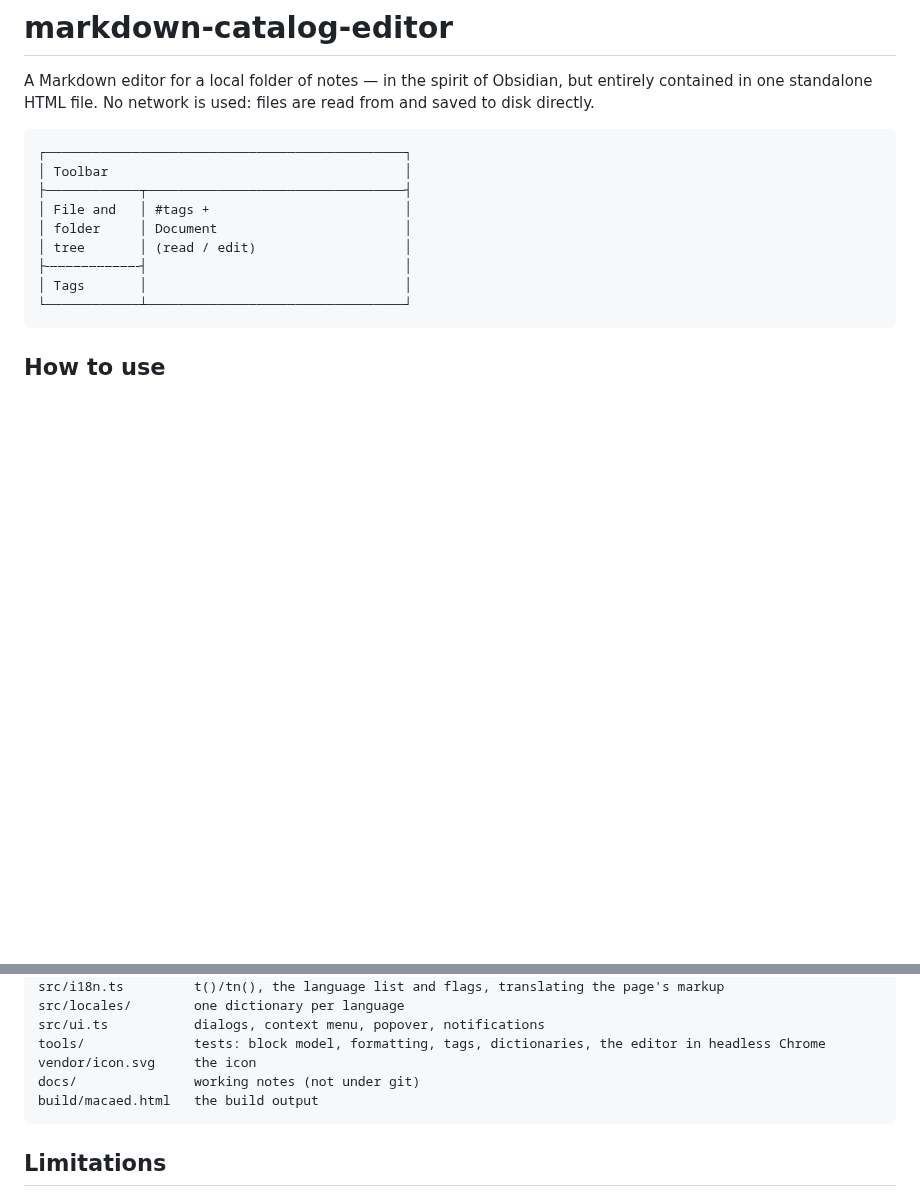
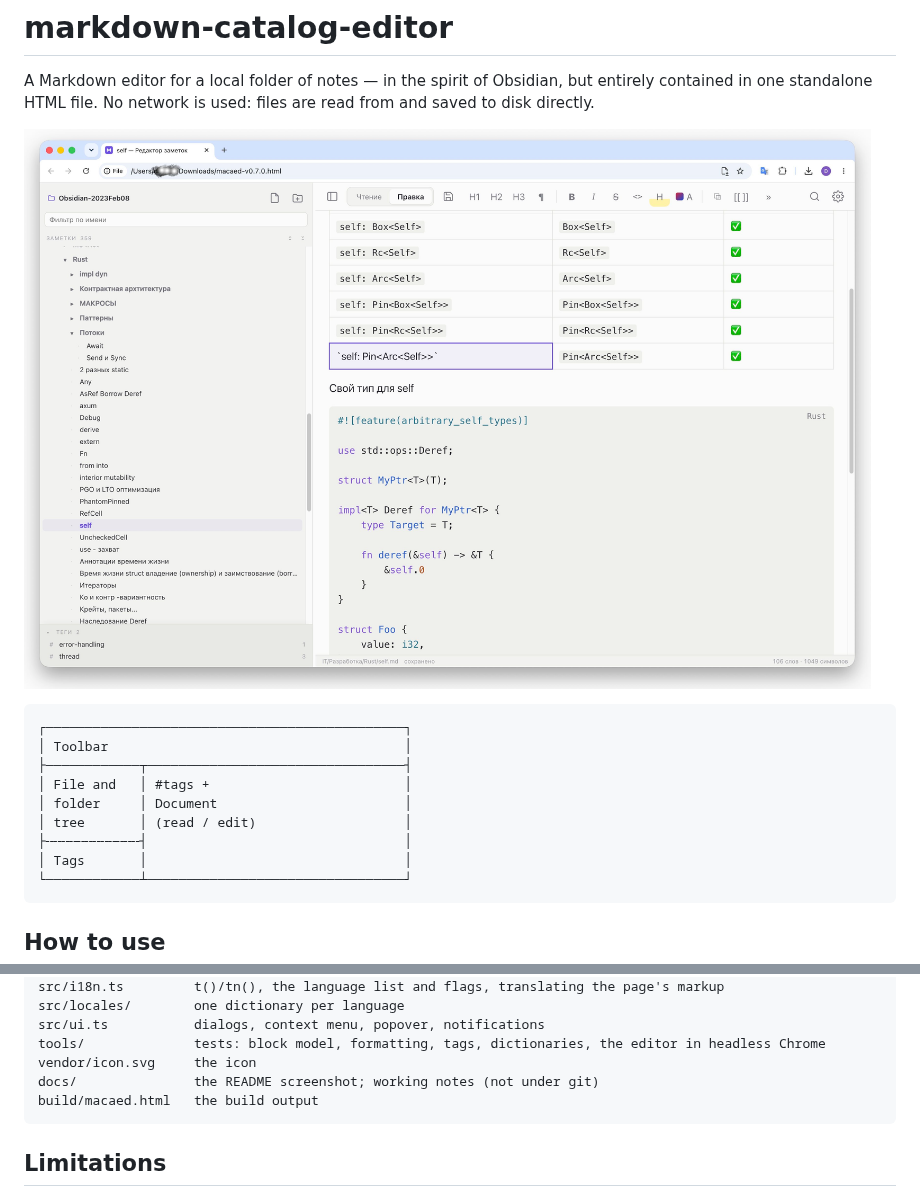
Before and after one commit to MarketKernel/markdown-catalog-editor, a Markdown page: README.md, 2 parts joined by grey strips. GitHub-like rendering; pictures changed too: docs/macaed.jpg (added); blank space fills up the shorter version.

Commit message:
Add a screenshot to the README

````diff
--- a/README.md
+++ b/README.md
@@ -3,6 +3,8 @@
 A Markdown editor for a local folder of notes — in the spirit of Obsidian, but entirely
 contained in one standalone HTML file. No network is used: files are read from and saved to
 disk directly.
+
+![The editor with a folder of notes open: the file tree and tags on the left, a note in edit mode on the right](docs/macaed.jpg)
 
 ```
 ┌──────────────────────────────────────────────┐
@@ -241,7 +243,7 @@ src/locales/        one dictionary per language
 src/ui.ts           dialogs, context menu, popover, notifications
 tools/              tests: block model, formatting, tags, dictionaries, the editor in headless Chrome
 vendor/icon.svg     the icon
-docs/               working notes (not under git)
+docs/               the README screenshot; working notes (not under git)
 build/macaed.html   the build output
 ```
 
````
